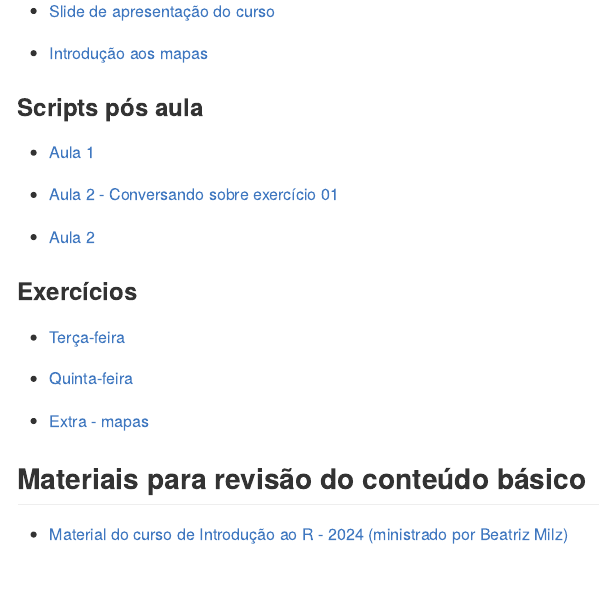
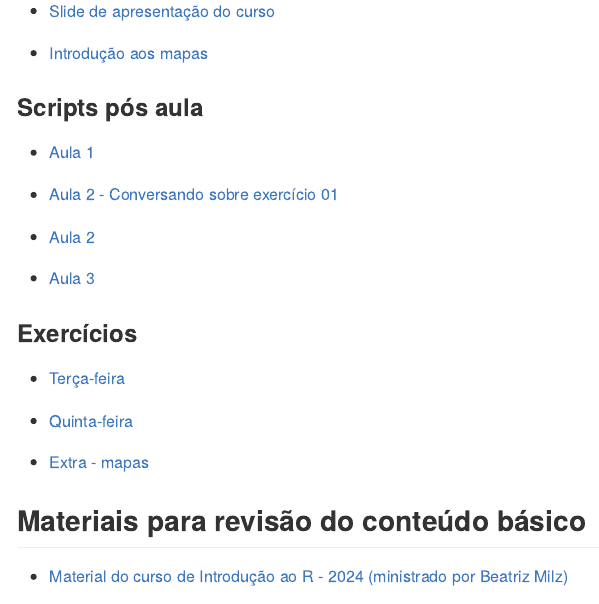
Before and after one commit to beatrizmilz/2024-09-cebrap-lab-viz, an R Markdown document (README.Rmd): the page in a window 1100 px wide, from 590 px down. The pictures show the output file README.md that the author committed with the source, drawn offline in the style of GitHub.

Commit message:
atualiza README

```diff
--- a/README.Rmd
+++ b/README.Rmd
@@ -46,11 +46,7 @@ Para saber de próximos oferecimentos, entre em contato com <cebrap.lab@cebrap.o
 
 -  [Aula 2](https://github.com/beatrizmilz/2024-09-cebrap-lab-viz/blob/main/scripts-pos-aula/aula-02.R)
 
-<!-- -  [Dúvida - Linha do tempo](https://github.com/beatrizmilz/2024-09-cebrap-lab-viz/blob/main/scripts-pos-aula/duvida-linha-do-tempo.R) -->
-
-<!-- -  [Aula 3](https://github.com/beatrizmilz/2024-09-cebrap-lab-viz/blob/main/scripts-pos-aula/aula-03.R) -->
-
-<!-- -  [Aula 3 - Esquisse](https://github.com/beatrizmilz/2024-09-cebrap-lab-viz/blob/main/scripts-pos-aula/esquisse.R) -->
+-  [Aula 3](https://github.com/beatrizmilz/2024-09-cebrap-lab-viz/blob/main/scripts-pos-aula/aula-03.R)
 
 
 
```
Also changed, not shown: README.md.
